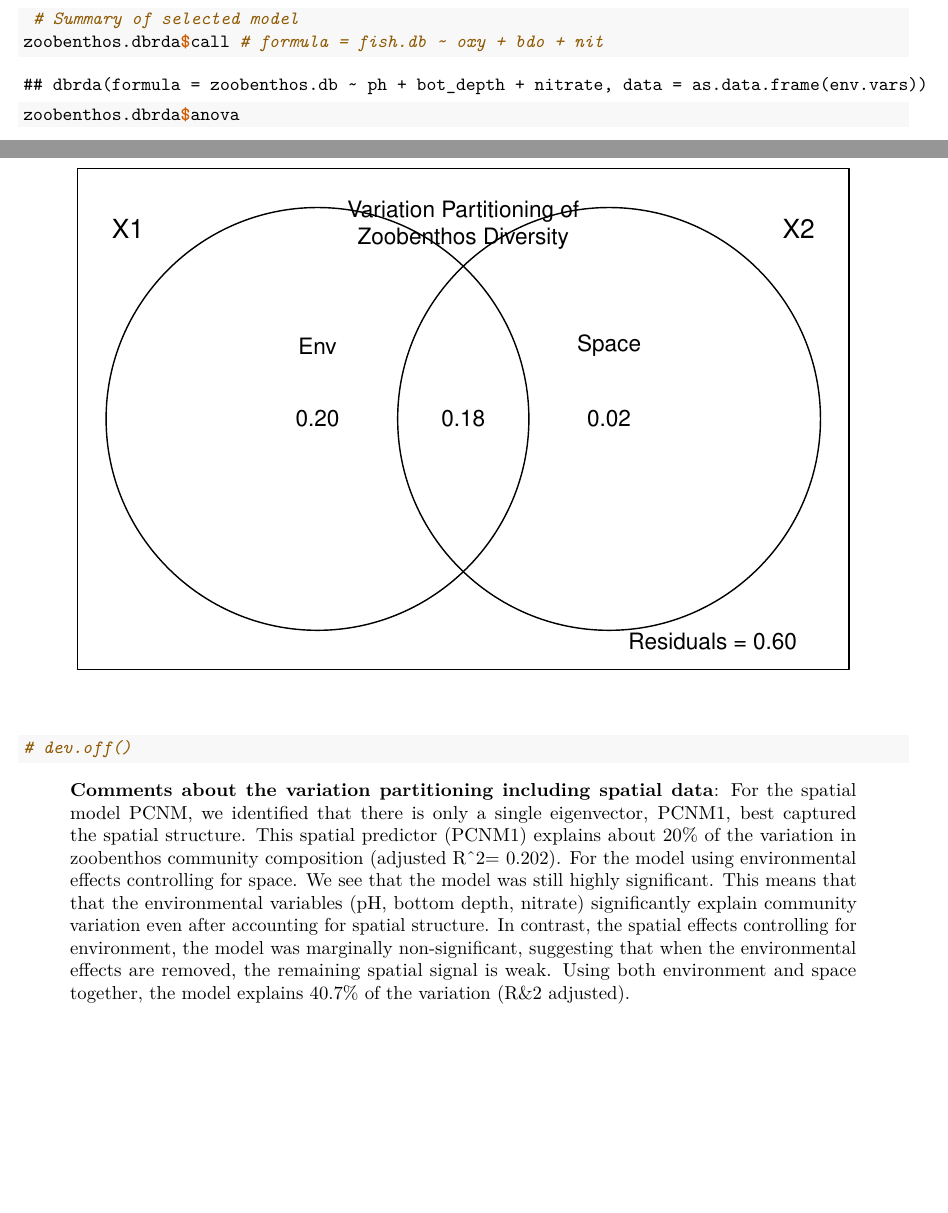
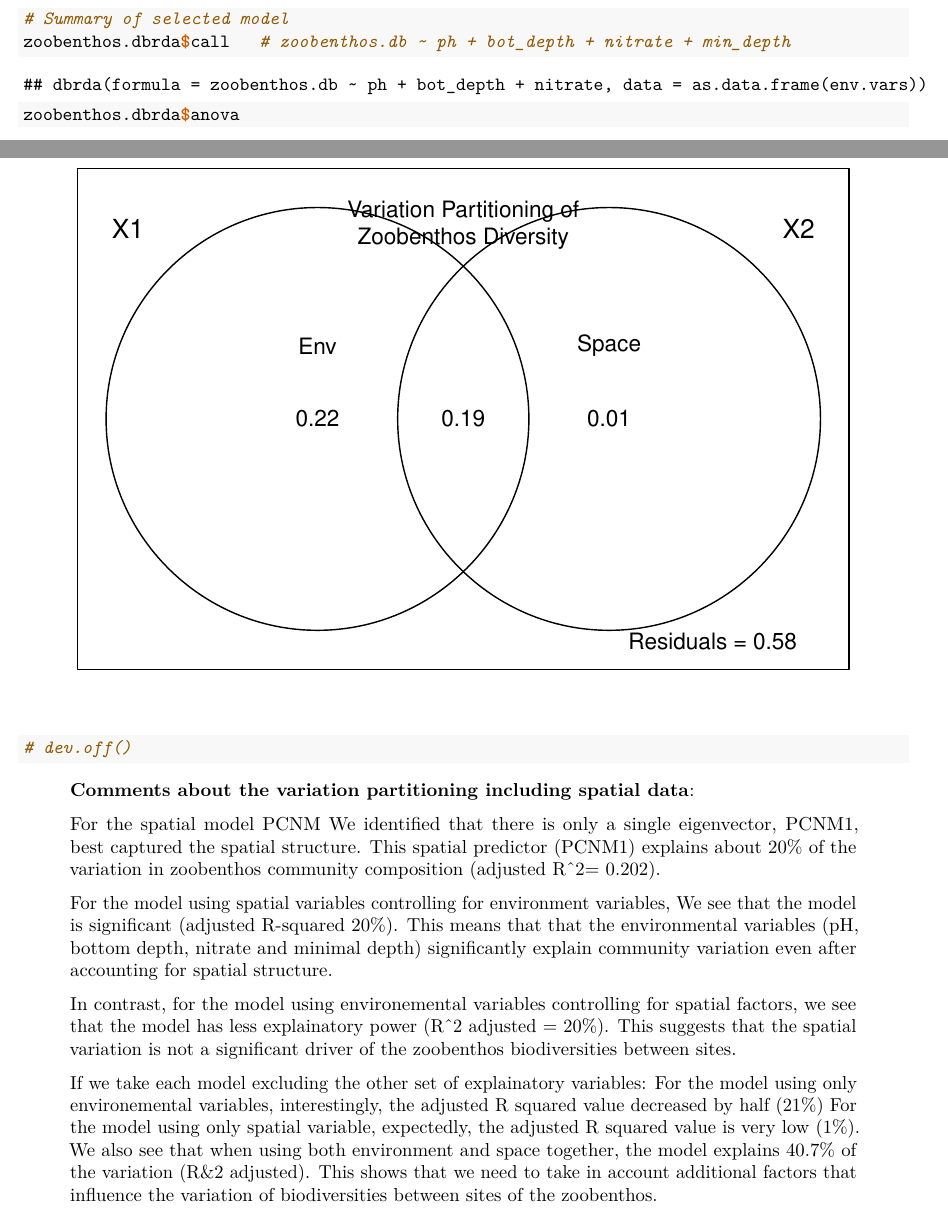
Before and after one commit to QBstudents/QB2025_Nguyen, an R Markdown document (Week4-Beta/6.BetaDiversity_2_Worksheet.Rmd): two parts of pages 27 and 32 of 32, joined at a grey line, cut so that both start at the same text, the shorter picture padded with empty space. Rendered offline with R 4.5, knitr and Pandoc, then LaTeX, with nearby package versions; code that draws random numbers runs with fixed seeds of ours; some code elsewhere in the file could not run offline.

Commit message:
fix error

````diff
--- a/Week4-Beta/6.BetaDiversity_2_Worksheet.Rmd
+++ b/Week4-Beta/6.BetaDiversity_2_Worksheet.Rmd
@@ -367,8 +371,8 @@ ordiplot(zoobenthos.dbrda.mod0) # no vector as we don't use any variable in env.
 # This functions returns the one that has lowest AIC
 zoobenthos.dbrda = ordiR2step(zoobenthos.dbrda.mod0, zoobenthos.dbrda.modfull, perm.max=200)
 
- # Summary of selected model
-zoobenthos.dbrda$call # formula = fish.db ~ oxy + bdo + nit
+# Summary of selected model
+zoobenthos.dbrda$call   # zoobenthos.db ~ ph + bot_depth + nitrate + min_depth
 zoobenthos.dbrda$anova
 # png("Outputs/dbrda_plot_best.png", width = 4000, height = 3000, res = 500)
 ordiplot(zoobenthos.dbrda)
@@ -442,8 +448,20 @@ mtext("Variation Partitioning of\nZoobenthos Diversity", side = 3, line =-3)
 ```
 
 > **Comments about the variation partitioning including spatial data**:
-> For the spatial model PCNM, we identified that there is only a single eigenvector, PCNM1, best captured the spatial structure. This spatial predictor (PCNM1) explains about 20% of the variation in zoobenthos community composition (adjusted R^2= 0.202).
-> For the model using environmental effects controlling for space. We see that the model was still highly significant. This means that that the environmental variables (pH, bottom depth, nitrate) significantly explain community variation even after accounting for spatial structure.
-> In contrast, the spatial effects controlling for environment,
-the model was marginally non-significant, suggesting that when the environmental effects are removed, the remaining spatial signal is weak.
-Using both environment and space together, the model explains 40.7% of the variation (R&2 adjusted).
+>
+> For the spatial model PCNM
+> We identified that there is only a single eigenvector, PCNM1, best captured the spatial structure. This spatial predictor (PCNM1) explains about 20% of the variation in zoobenthos community composition (adjusted R^2= 0.202).
+>
+> For the model using spatial variables controlling for environment variables,
+> We see that the model is significant (adjusted R-squared 20%).
+> This means that that the environmental variables (pH, bottom depth, nitrate and minimal depth) significantly explain community variation even after accounting for spatial structure.
+>
+> In contrast, for the model using environemental variables controlling for spatial factors,
+> we see that the model has less explainatory power (R^2 adjusted = 20%).
+> This suggests that the spatial variation is not a significant driver of the zoobenthos biodiversities between sites.
+>
+> If we take each model  excluding the other set of explainatory variables:
+> For the model using only environemental variables, interestingly, the adjusted R squared value decreased by half (21%)
+> For the model using only spatial variable, expectedly, the adjusted R squared value is very low (1%).
+> We also see that when using both environment and space together, the model explains 40.7% of the variation (R&2 adjusted).
+> This shows that we need to take in account additional factors that influence the variation of biodiversities between sites of the zoobenthos.
````
Also changed, not shown: Week4-Beta/6.BetaDiversity_2_Worksheet.pdf, Week4-Beta/6.BetaDiversity_2_Worksheet.Rmd (10 more changed lines).
